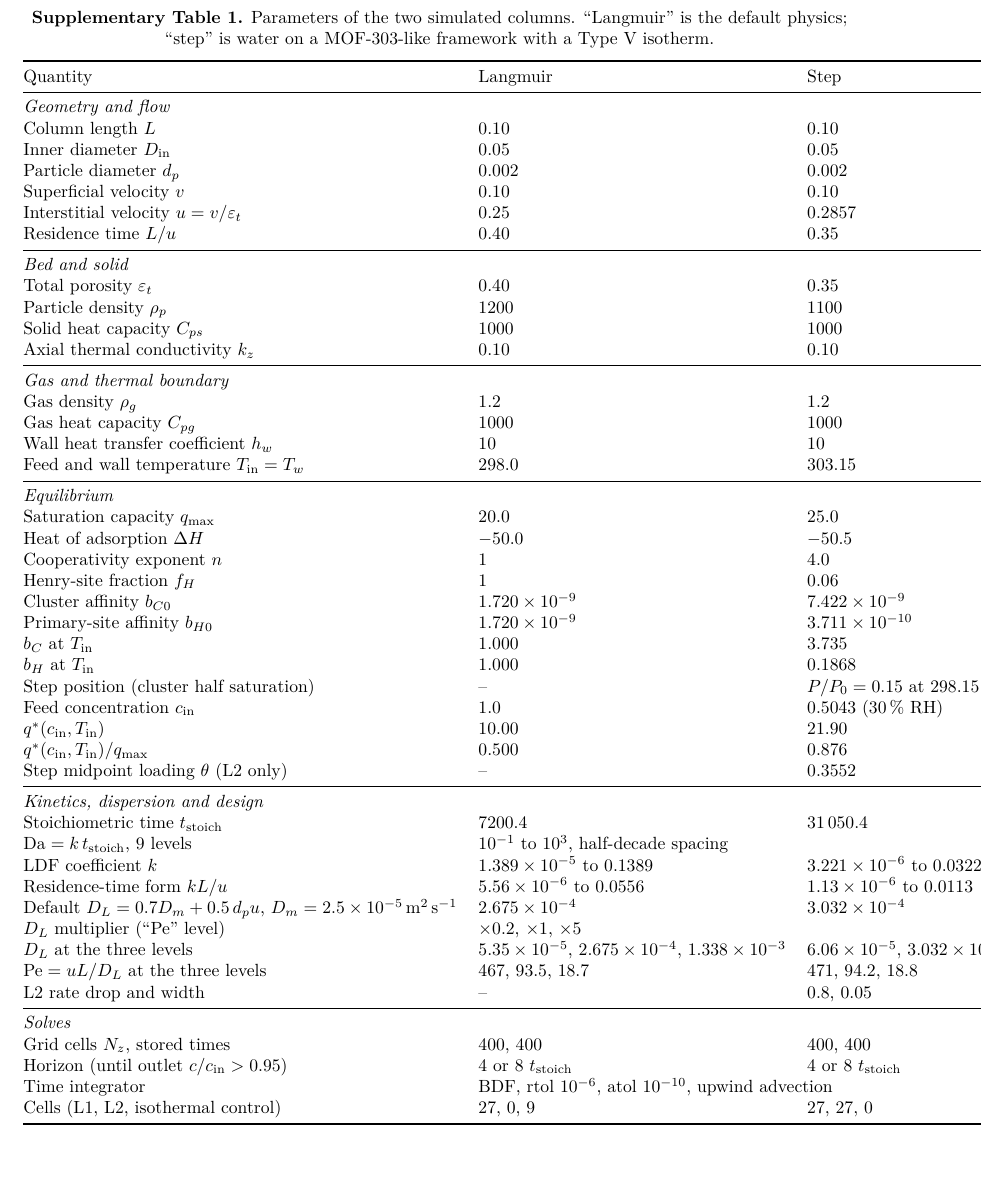
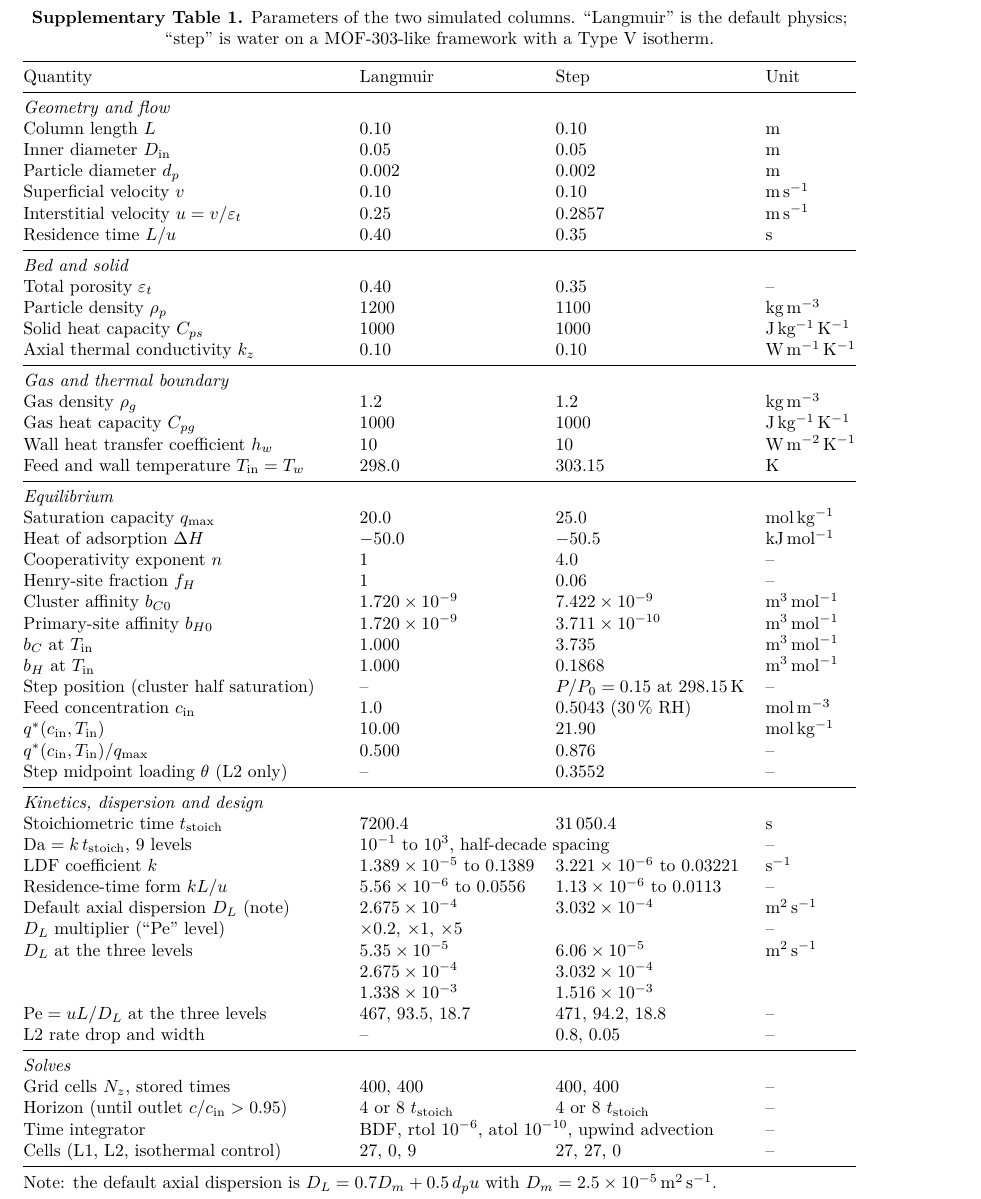
Before and after one commit to abdulhamidbatayhi123/ai-kinetics-discoverability, a LaTeX document (paper2/supplementary_main.tex, which reads paper2/supplementary.tex): part of page 2 of 13, cut so that both start at the same text, the shorter picture padded with empty space. Compiled offline with pdfLaTeX.

Commit message:
Layout: Supplementary Table 1 fitted to the page (the Unit column printed off it; D_L formula moved to a note, values stacked); code URL and verdict file names may break (no overfull boxes left in article or SI)
Co-Authored-By: Claude Opus 5.5 <noreply@anthropic.com>

```diff
--- a/paper2/supplementary.tex
+++ b/paper2/supplementary.tex
@@ -18,7 +18,7 @@ from the code that built each solve, and the per-cell values from the ground-tru
 \textbf{Supplementary Table 1.} Parameters of the two simulated columns. ``Langmuir'' is the
 default physics; ``step'' is water on a MOF-303-like framework with a Type V isotherm.
 \par\medskip
-\begin{tabular}{@{}llll@{}}
+\begin{tabularx}{\textwidth}{@{}>{\raggedright\arraybackslash}Xlll@{}}
 \toprule
 Quantity & Langmuir & Step & Unit \\
 \midrule
@@ -77,9 +77,9 @@ Stoichiometric time $t_{\mathrm{stoich}}$ & 7200.4 & 31\,050.4 & s \\
 $\Da = k\,t_{\mathrm{stoich}}$, 9 levels & \multicolumn{2}{l}{$10^{-1}$ to $10^{3}$, half-decade spacing} & -- \\
 LDF coefficient $k$ & $1.389\times10^{-5}$ to $0.1389$ & $3.221\times10^{-6}$ to $0.03221$ & s$^{-1}$ \\
 Residence-time form $k L/u$ & $5.56\times10^{-6}$ to $0.0556$ & $1.13\times10^{-6}$ to $0.0113$ & -- \\
-Default $D_L = 0.7 D_m + 0.5\,d_p u$, $D_m = 2.5\times10^{-5}$\,m$^2$\,s$^{-1}$ & $2.675\times10^{-4}$ & $3.032\times10^{-4}$ & m$^2$\,s$^{-1}$ \\
+Default axial dispersion $D_L$ (note) & $2.675\times10^{-4}$ & $3.032\times10^{-4}$ & m$^2$\,s$^{-1}$ \\
 $D_L$ multiplier (``$\Pe$'' level) & \multicolumn{2}{l}{$\times 0.2$, $\times 1$, $\times 5$} & -- \\
-$D_L$ at the three levels & $5.35\times10^{-5}$, $2.675\times10^{-4}$, $1.338\times10^{-3}$ & $6.06\times10^{-5}$, $3.032\times10^{-4}$, $1.516\times10^{-3}$ & m$^2$\,s$^{-1}$ \\
+$D_L$ at the three levels & \begin{tabular}[t]{@{}l@{}}$5.35\times10^{-5}$\\ $2.675\times10^{-4}$\\ $1.338\times10^{-3}$\end{tabular} & \begin{tabular}[t]{@{}l@{}}$6.06\times10^{-5}$\\ $3.032\times10^{-4}$\\ $1.516\times10^{-3}$\end{tabular} & m$^2$\,s$^{-1}$ \\
 $\Pe = uL/D_L$ at the three levels & 467, 93.5, 18.7 & 471, 94.2, 18.8 & -- \\
 L2 rate drop and width & -- & 0.8, 0.05 & -- \\
 % source: data/p2/manifest.json keys t_stoich_s (7200.4 and 31050.41), k_LDF (min, max per iso),
@@ -100,7 +100,10 @@ Horizon (until outlet $c/c_{\mathrm{in}} > 0.95$) & 4 or 8 $t_{\mathrm{stoich}}$
 Time integrator & \multicolumn{2}{l}{BDF, rtol $10^{-6}$, atol $10^{-10}$, upwind advection} & -- \\
 Cells (L1, L2, isothermal control) & 27, 0, 9 & 27, 27, 0 & -- \\
 \bottomrule
-\end{tabular}
+\end{tabularx}
+\par\smallskip
+\raggedright Note: the default axial dispersion is $D_L = 0.7 D_m + 0.5\,d_p u$ with
+$D_m = 2.5\times10^{-5}$\,m$^2$\,s$^{-1}$.
 \end{table}
 % source: p2_generate.py N_Z = 400, N_SNAP = 400, HORIZON = 4.0, solve_cell (horizon doubled up to
 % 4 times until c[-1,-1]/c_in > 0.95), cells(); solver_fd.py:generate_breakthrough_data defaults
```
Also changed, not shown: paper2/article.tex (+1 -0 lines), paper2/article.pdf, paper2/supplementary_main.pdf, paper2/supplementary.tex (6 more changed lines).
